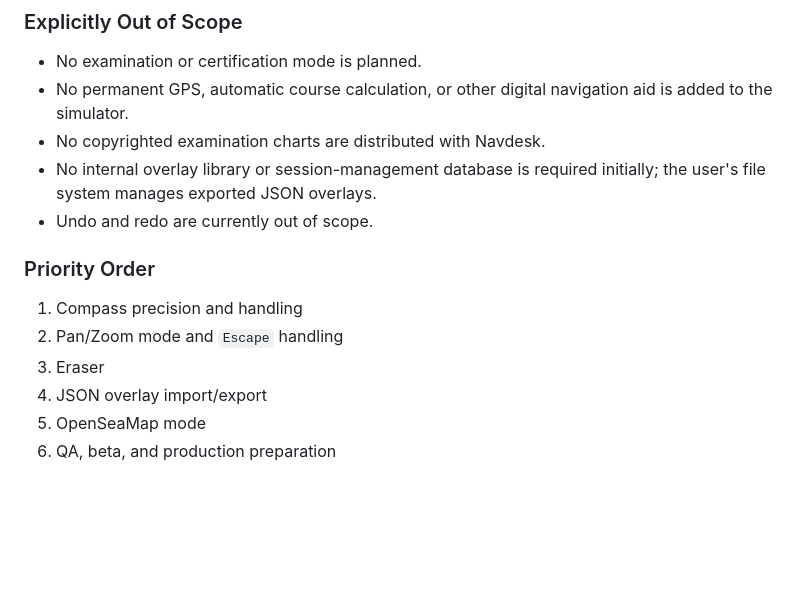
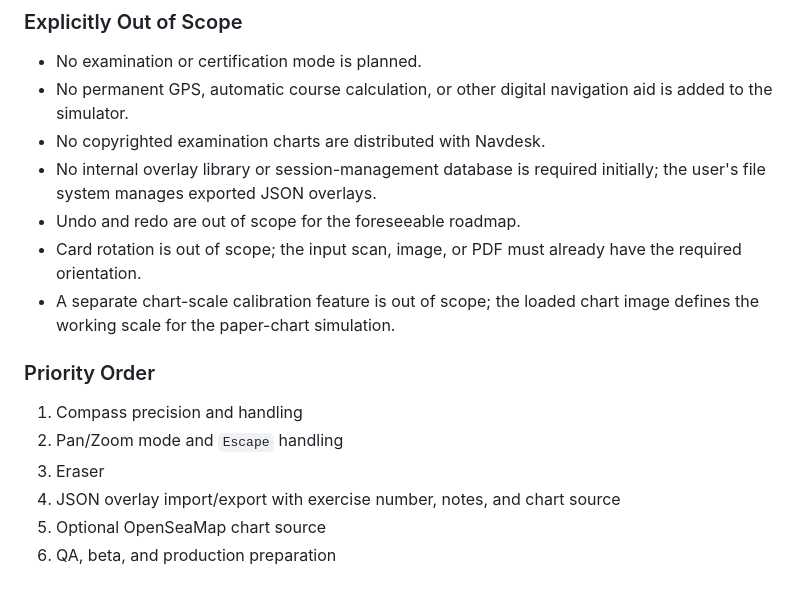
Before and after one commit to RiffRaff99/NavDesk, a Markdown page: navdesk-spec.md, the part around one of its changes. GitHub-like rendering; blank space fills up the shorter version.

```diff
--- a/navdesk-spec.md
+++ b/navdesk-spec.md
@@ -317,13 +377,15 @@ Navdesk remains a simulator for practicing nautical chart-work concepts. It does
 - No permanent GPS, automatic course calculation, or other digital navigation aid is added to the simulator.
 - No copyrighted examination charts are distributed with Navdesk.
 - No internal overlay library or session-management database is required initially; the user's file system manages exported JSON overlays.
-- Undo and redo are currently out of scope.
+- Undo and redo are out of scope for the foreseeable roadmap.
+- Card rotation is out of scope; the input scan, image, or PDF must already have the required orientation.
+- A separate chart-scale calibration feature is out of scope; the loaded chart image defines the working scale for the paper-chart simulation.
 
 ### Priority Order
 
 1. Compass precision and handling
 2. Pan/Zoom mode and `Escape` handling
 3. Eraser
-4. JSON overlay import/export
-5. OpenSeaMap mode
+4. JSON overlay import/export with exercise number, notes, and chart source
+5. Optional OpenSeaMap chart source
 6. QA, beta, and production preparation
```
Also changed, not shown: other parts of navdesk-spec.md (+85 -25 lines).
